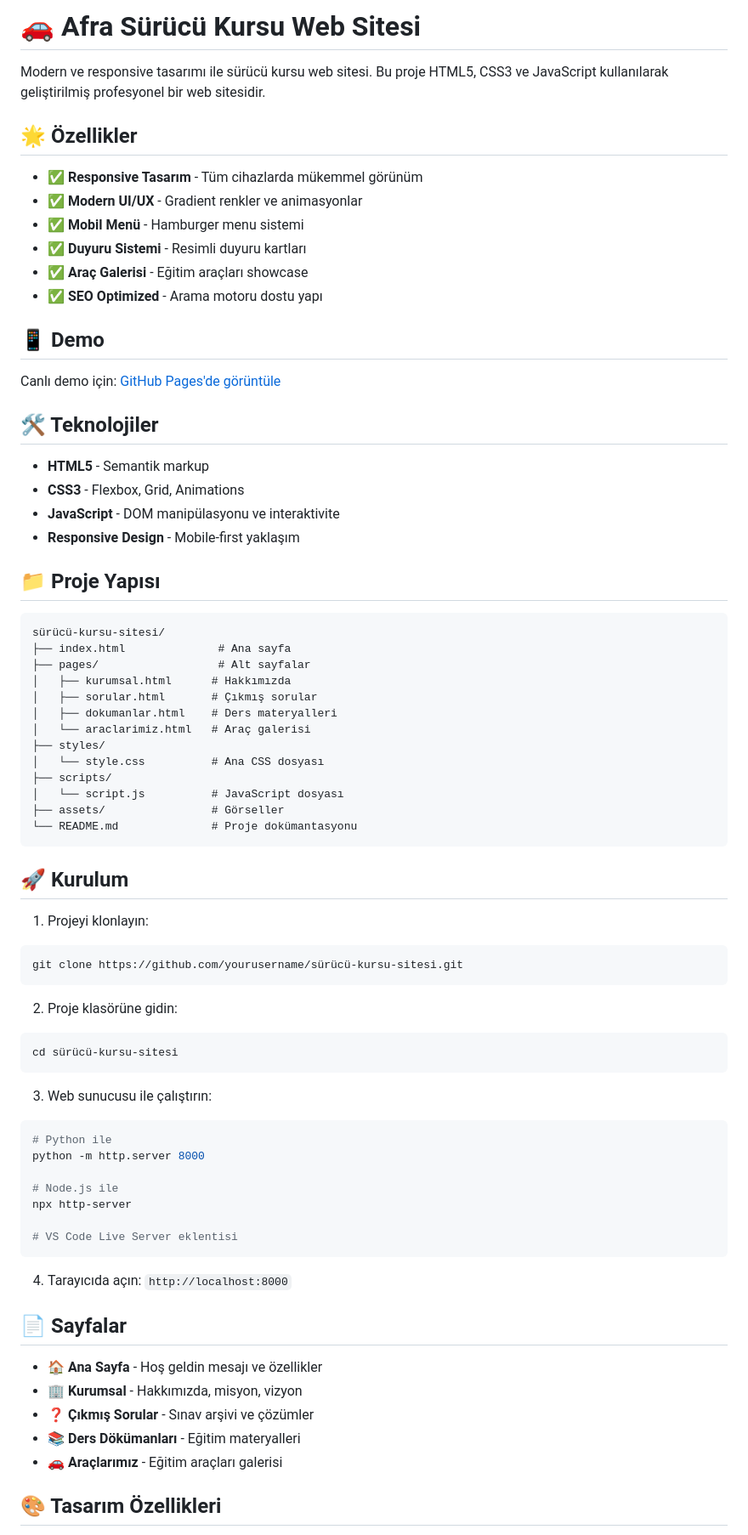
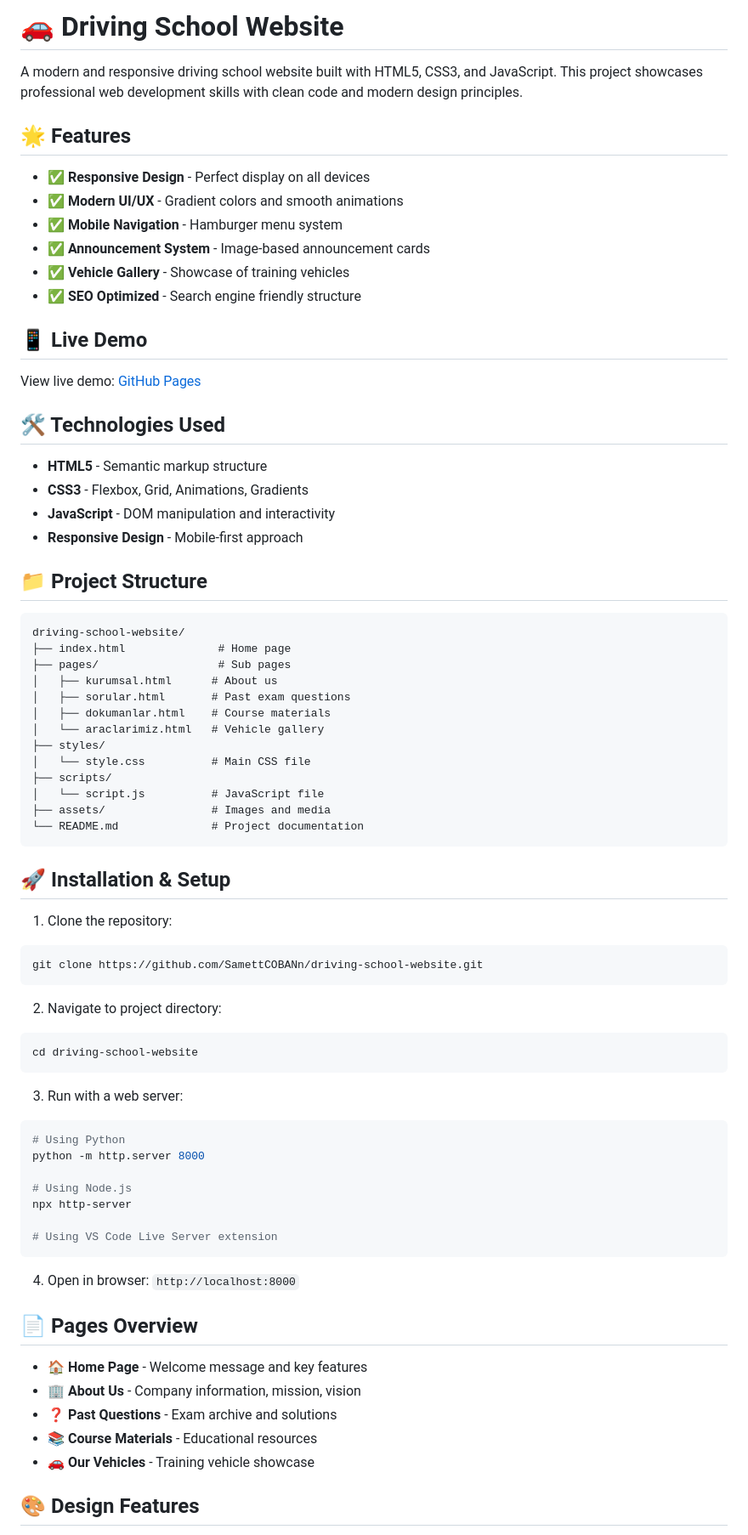
Before and after one commit to SamettCOBANn/driving-school-website, a Markdown page: README.md, the part around the change printed below. Shown: that part at 85% size. GitHub-like rendering.

Commit message:
Update README.md to English
 Improvements:
- Complete English translation
- Professional documentation
- Added skills demonstration section
- Enhanced project description
- CV-ready format

````diff
--- a/README.md
+++ b/README.md
@@ -1,77 +1,77 @@
-# 🚗 Afra Sürücü Kursu Web Sitesi
+# 🚗 Driving School Website
 
-Modern ve responsive tasarımı ile sürücü kursu web sitesi. Bu proje HTML5, CSS3 ve JavaScript kullanılarak geliştirilmiş profesyonel bir web sitesidir.
+A modern and responsive driving school website built with HTML5, CSS3, and JavaScript. This project showcases professional web development skills with clean code and modern design principles.
 
-## 🌟 Özellikler
+## 🌟 Features
 
-- ✅ **Responsive Tasarım** - Tüm cihazlarda mükemmel görünüm
-- ✅ **Modern UI/UX** - Gradient renkler ve animasyonlar
-- ✅ **Mobil Menü** - Hamburger menu sistemi
-- ✅ **Duyuru Sistemi** - Resimli duyuru kartları
-- ✅ **Araç Galerisi** - Eğitim araçları showcase
-- ✅ **SEO Optimized** - Arama motoru dostu yapı
+- ✅ **Responsive Design** - Perfect display on all devices
+- ✅ **Modern UI/UX** - Gradient colors and smooth animations
+- ✅ **Mobile Navigation** - Hamburger menu system
+- ✅ **Announcement System** - Image-based announcement cards
+- ✅ **Vehicle Gallery** - Showcase of training vehicles
+- ✅ **SEO Optimized** - Search engine friendly structure
 
-## 📱 Demo
+## 📱 Live Demo
 
-Canlı demo için: [GitHub Pages'de görüntüle](https://yourusername.github.io/sürücü-kursu-sitesi)
+View live demo: [GitHub Pages](https://samettcobann.github.io/driving-school-website)
 
-## 🛠️ Teknolojiler
+## 🛠️ Technologies Used
 
-- **HTML5** - Semantik markup
-- **CSS3** - Flexbox, Grid, Animations
-- **JavaScript** - DOM manipülasyonu ve interaktivite
-- **Responsive Design** - Mobile-first yaklaşım
+- **HTML5** - Semantic markup structure
+- **CSS3** - Flexbox, Grid, Animations, Gradients
+- **JavaScript** - DOM manipulation and interactivity
+- **Responsive Design** - Mobile-first approach
 
-## 📁 Proje Yapısı
+## 📁 Project Structure
 
 ```
-sürücü-kursu-sitesi/
-├── index.html              # Ana sayfa
-├── pages/                  # Alt sayfalar
-│   ├── kurumsal.html      # Hakkımızda
-│   ├── sorular.html       # Çıkmış sorular
-│   ├── dokumanlar.html    # Ders materyalleri
-│   └── araclarimiz.html   # Araç galerisi
+driving-school-website/
+├── index.html              # Home page
+├── pages/                  # Sub pages
+│   ├── kurumsal.html      # About us
+│   ├── sorular.html       # Past exam questions
+│   ├── dokumanlar.html    # Course materials
+│   └── araclarimiz.html   # Vehicle gallery
 ├── styles/
-│   └── style.css          # Ana CSS dosyası
+│   └── style.css          # Main CSS file
 ├── scripts/
-│   └── script.js          # JavaScript dosyası
-├── assets/                # Görseller
-└── README.md              # Proje dokümantasyonu
+│   └── script.js          # JavaScript file
+├── assets/                # Images and media
+└── README.md              # Project documentation
 ```
 
-## 🚀 Kurulum
+## 🚀 Installation & Setup
 
-1. Projeyi klonlayın:
+1. Clone the repository:
 ```bash
-git clone https://github.com/yourusername/sürücü-kursu-sitesi.git
+git clone https://github.com/SamettCOBANn/driving-school-website.git
 ```
 
-2. Proje klasörüne gidin:
+2. Navigate to project directory:
 ```bash
-cd sürücü-kursu-sitesi
+cd driving-school-website
 ```
 
-3. Web sunucusu ile çalıştırın:
+3. Run with a web server:
 ```bash
-# Python ile
+# Using Python
 python -m http.server 8000
 
-# Node.js ile
+# Using Node.js
 npx http-server
 
-# VS Code Live Server eklentisi
+# Using VS Code Live Server extension
 ```
 
-4. Tarayıcıda açın: `http://localhost:8000`
+4. Open in browser: `http://localhost:8000`
 
-## 📄 Sayfalar
+## 📄 Pages Overview
 
-- **🏠 Ana Sayfa** - Hoş geldin mesajı ve özellikler
-- **🏢 Kurumsal** - Hakkımızda, misyon, vizyon
-- **❓ Çıkmış Sorular** - Sınav arşivi ve çözümler
-- **📚 Ders Dökümanları** - Eğitim materyalleri
-- **🚗 Araçlarımız** - Eğitim araçları galerisi
+- **🏠 Home Page** - Welcome message and key features
+- **🏢 About Us** - Company information, mission, vision
+- **❓ Past Questions** - Exam archive and solutions
+- **📚 Course Materials** - Educational resources
+- **🚗 Our Vehicles** - Training vehicle showcase
 
-## 🎨 Tasarım Özellikleri
+## 🎨 Design Features
 
````
Also changed, not shown: other parts of README.md (+28 -19 lines).
